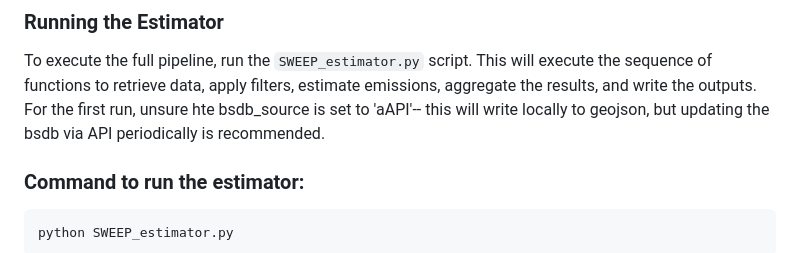
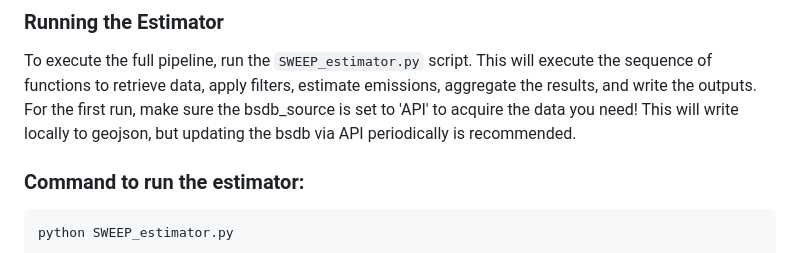
Before and after one commit to gistarrs/sweep_test, a Markdown page: README.md, the part around the change. GitHub-like rendering.

````diff
--- a/README.md
+++ b/README.md
@@ -67,7 +67,7 @@ pip install -r requirements.txt
 ### Running the Estimator
 
 To execute the full pipeline, run the `SWEEP_estimator.py` script. This will execute the sequence of functions to retrieve data, apply filters, estimate emissions, aggregate the results, and write the outputs.
-For the first run, unsure hte bsdb_source is set to 'aAPI'-- this will write locally to geojson, but updating the bsdb via API periodically is recommended.
+For the first run, make sure the bsdb_source is set to 'API' to acquire the data you need! This will write locally to geojson, but updating the bsdb via API periodically is recommended.
 ### Command to run the estimator:
 
 ```bash
````
